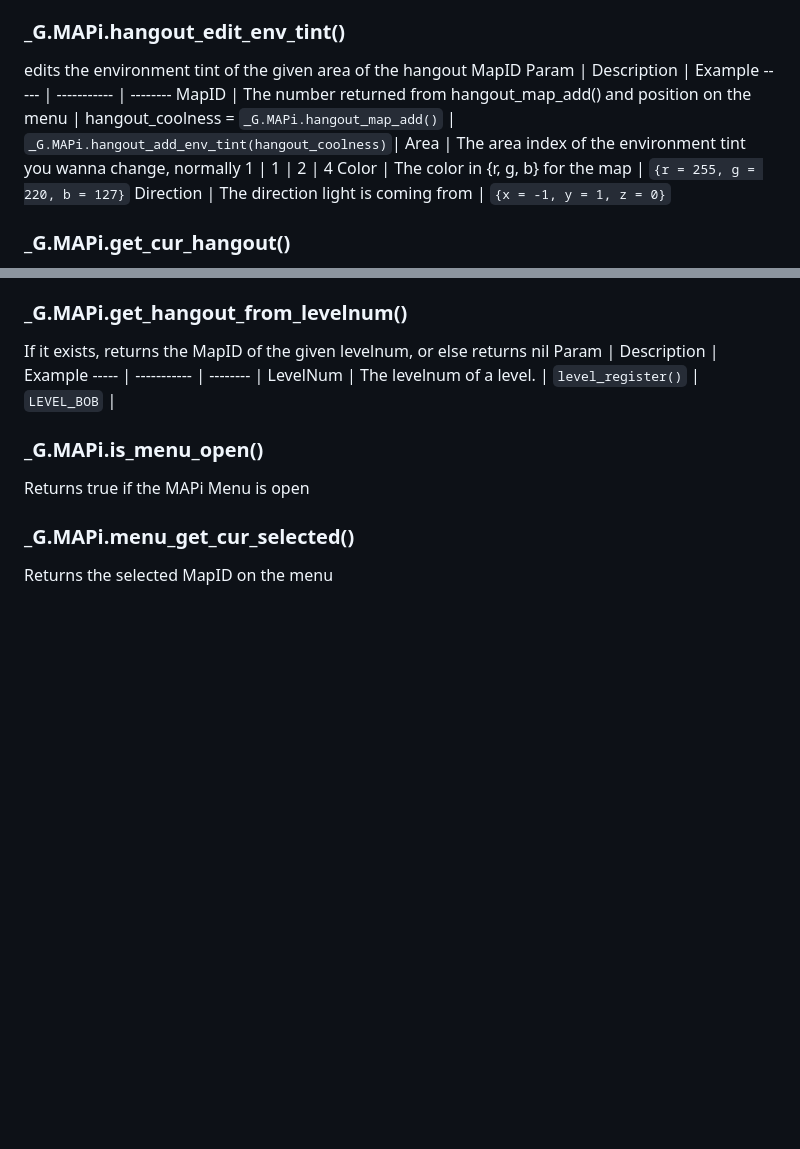
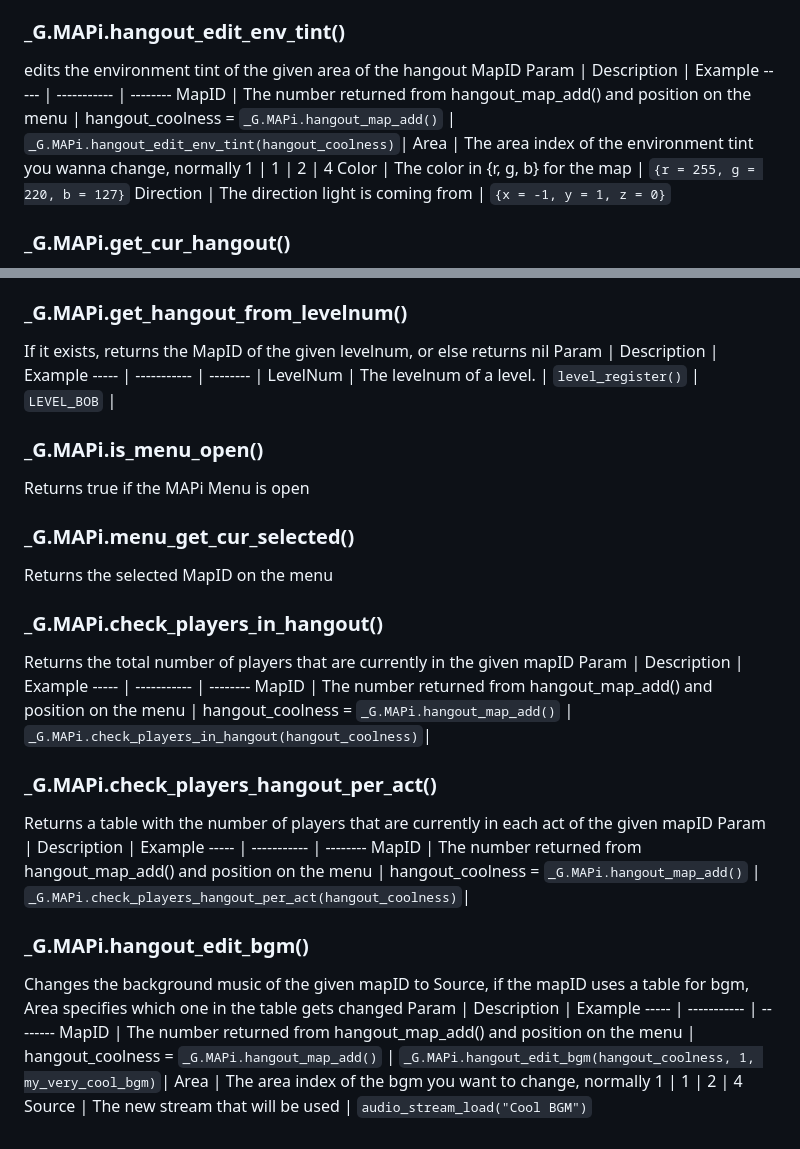
Before and after one commit to Kristall-epic/MAPi, a Markdown page: README.md, 2 parts joined by grey strips. Rendered like a GitHub page; blank space fills up the shorter version.

Commit message:
add documentation for new api functions

```diff
--- a/README.md
+++ b/README.md
@@ -55,7 +55,7 @@ Direction | The direction light is coming from | `{x = -1, y = 1, z = 0}`
 edits the environment tint of the given area of the hangout MapID
 Param | Description | Example
 ----- | ----------- | --------
-MapID | The number returned from hangout_map_add() and position on the menu | hangout_coolness = `_G.MAPi.hangout_map_add()` \| `_G.MAPi.hangout_add_env_tint(hangout_coolness)`|
+MapID | The number returned from hangout_map_add() and position on the menu | hangout_coolness = `_G.MAPi.hangout_map_add()` \| `_G.MAPi.hangout_edit_env_tint(hangout_coolness)`|
 Area | The area index of the environment tint you wanna change, normally 1 | 1 \| 2 \| 4
 Color | The color in {r, g, b} for the map | `{r = 255, g = 220, b = 127}`
 Direction | The direction light is coming from | `{x = -1, y = 1, z = 0}`
@@ -85,3 +85,26 @@ Returns true if the MAPi Menu is open
 
 ### _G.MAPi.menu_get_cur_selected()
 Returns the selected MapID on the menu
+
+
+### _G.MAPi.check_players_in_hangout()
+Returns the total number of players that are currently in the given mapID
+Param | Description | Example
+----- | ----------- | --------
+MapID | The number returned from hangout_map_add() and position on the menu | hangout_coolness = `_G.MAPi.hangout_map_add()` \| `_G.MAPi.check_players_in_hangout(hangout_coolness)`|
+
+
+### _G.MAPi.check_players_hangout_per_act()
+Returns a table with the number of players that are currently in each act of the given mapID
+Param | Description | Example
+----- | ----------- | --------
+MapID | The number returned from hangout_map_add() and position on the menu | hangout_coolness = `_G.MAPi.hangout_map_add()` \| `_G.MAPi.check_players_hangout_per_act(hangout_coolness)`|
+
+
+### _G.MAPi.hangout_edit_bgm()
+Changes the background music of the given mapID to Source, if the mapID uses a table for bgm, Area specifies which one in the table gets changed
+Param | Description | Example
+----- | ----------- | --------
+MapID | The number returned from hangout_map_add() and position on the menu | hangout_coolness = `_G.MAPi.hangout_map_add()` \| `_G.MAPi.hangout_edit_bgm(hangout_coolness, 1, my_very_cool_bgm)`|
+Area | The area index of the bgm you want to change, normally 1 | 1 \| 2 \| 4
+Source | The new stream that will be used | `audio_stream_load("Cool BGM")`
```
